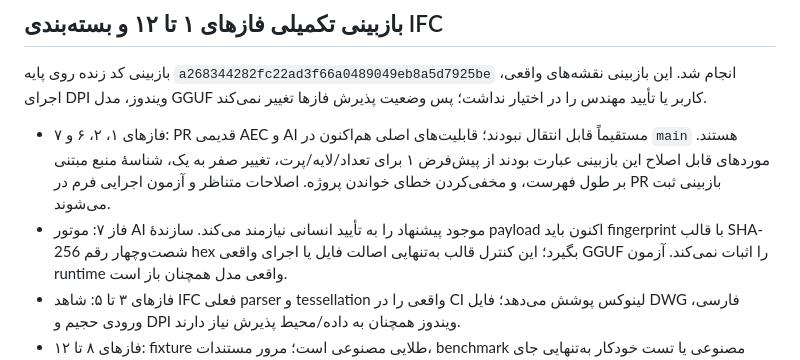
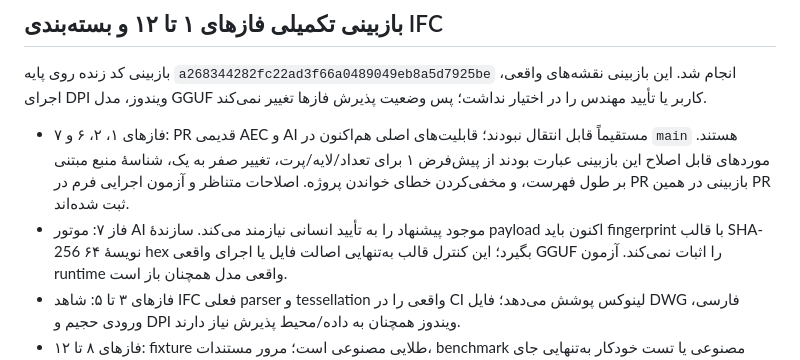
Before and after one commit to Asanda021/StructuralPro, a Markdown page: docs/MASTER_13_EXECUTION.md, the part around the change. Rendered like a GitHub page.

Commit message:
docs: clarify evidence review state

```diff
--- a/docs/MASTER_13_EXECUTION.md
+++ b/docs/MASTER_13_EXECUTION.md
@@ -81,9 +81,9 @@ PRهای #419، #423 و #424 در خواندن زنده GitHub ادغام‌شد
 - فازهای ۱، ۲، ۶ و ۷: PR قدیمی AEC و AI مستقیماً قابل انتقال نبودند؛ قابلیت‌های اصلی
   هم‌اکنون در `main` هستند. موردهای قابل اصلاح این بازبینی عبارت بودند از پیش‌فرض ۱ برای
   تعداد/لایه/پرت، تغییر صفر به یک، شناسهٔ منبع مبتنی بر طول فهرست، و مخفی‌کردن خطای خواندن
-  پروژه. اصلاحات متناظر و آزمون اجرایی فرم در PR بازبینی ثبت می‌شوند.
+  پروژه. اصلاحات متناظر و آزمون اجرایی فرم در PR بازبینی در همین PR ثبت شده‌اند.
 - فاز ۷: موتور AI موجود پیشنهاد را به تأیید انسانی نیازمند می‌کند. سازندهٔ payload اکنون باید
-  fingerprint با قالب SHA-256 شصت‌وچهار رقم hex بگیرد؛ این کنترل قالب به‌تنهایی اصالت فایل
+  fingerprint با قالب SHA-256 ۶۴ نویسهٔ hex بگیرد؛ این کنترل قالب به‌تنهایی اصالت فایل
   یا اجرای واقعی GGUF را اثبات نمی‌کند. آزمون runtime واقعی مدل همچنان باز است.
 - فازهای ۳ تا ۵: شاهد IFC فعلی parser و tessellation واقعی را در CI لینوکس پوشش می‌دهد؛
   فایل DWG فارسی، ورودی حجیم و DPI ویندوز همچنان به داده/محیط پذیرش نیاز دارند.
```
